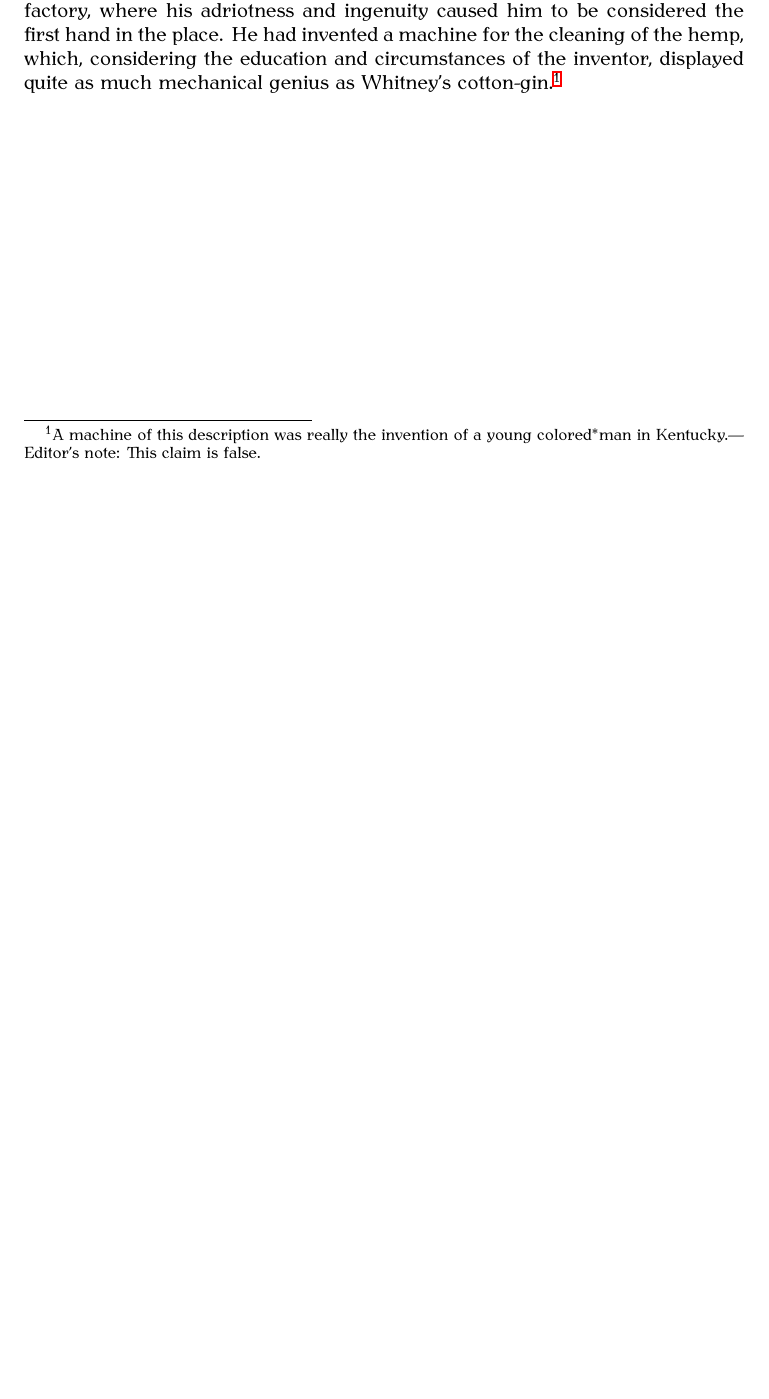
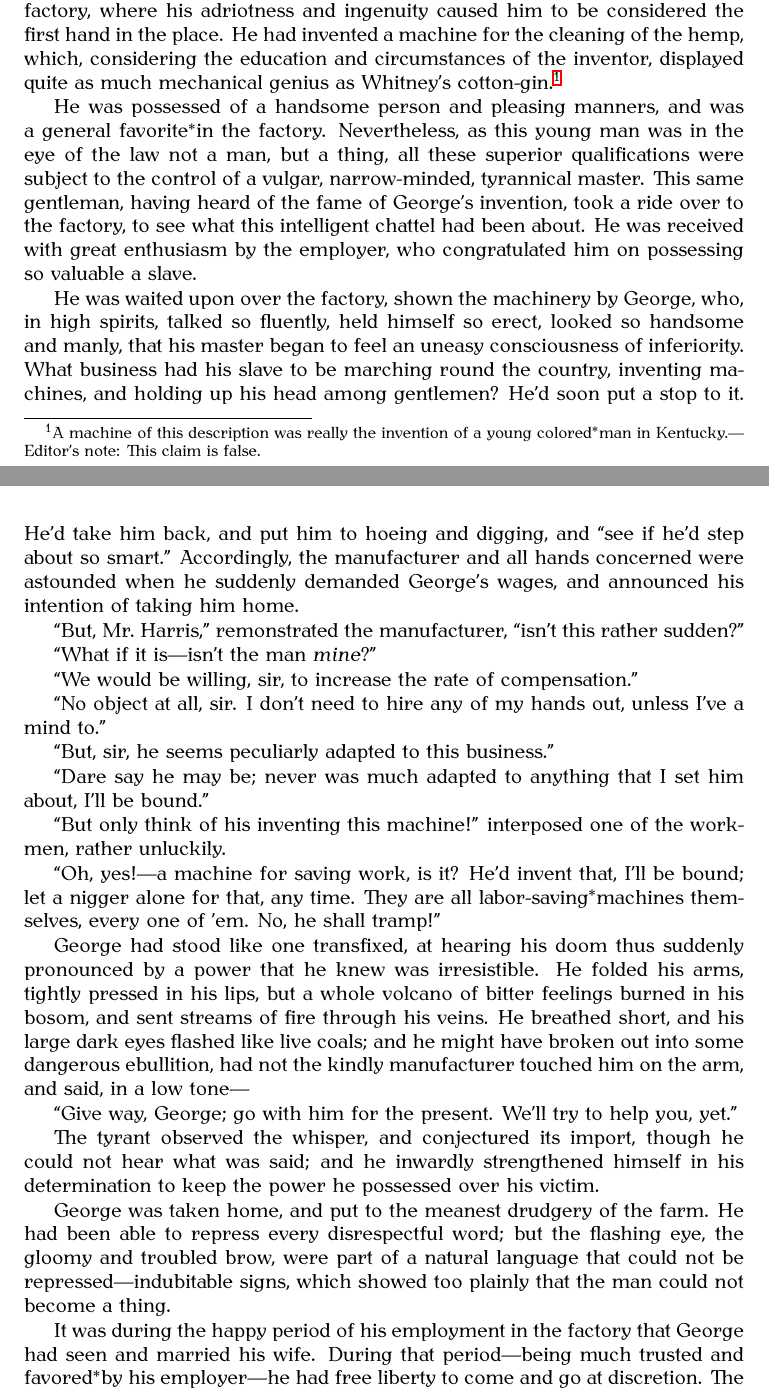
Before and after one commit to rrbrussell/novel_ebooks, a LaTeX thesis (stowe-harriet_beecher/uncle_toms_cabin/master.tex, which reads stowe-harriet_beecher/uncle_toms_cabin/chapter_02.tex): part of page 21 of 21 before the commit and two parts of pages 21 and 22 of 23 after it, the two joined at a grey line, cut so that both start at the same text, the shorter picture padded with empty space. Compiled offline with XeLaTeX.

Commit message:
Chapter 2 is done.
I may change the modfided spelling marker to and underline

```diff
--- a/stowe-harriet_beecher/uncle_toms_cabin/chapter_02.tex
+++ b/stowe-harriet_beecher/uncle_toms_cabin/chapter_02.tex
@@ -22,3 +22,69 @@ considering the education and circumstances of the inventor, displayed quite as
 much mechanical genius as Whitney's cotton-gin.\footnote{A machine of this
 description was really the invention of a young colored\msc man in
 Kentucky.---Editor's note: This claim is false.}
+
+He was possessed of a handsome person and pleasing manners, and was a general
+favorite\msc in the factory. Nevertheless, as this young man was in the eye of
+the law not a man, but a thing, all these superior qualifications were subject
+to the control of a vulgar, narrow-minded, tyrannical master. This same
+gentleman, having heard of the fame of George's invention, took a ride over to
+the factory, to see what this intelligent chattel had been about. He was
+received with great enthusiasm by the employer, who congratulated him on
+possessing so valuable a slave.
+
+He was waited upon over the factory, shown the machinery by George, who, in high
+spirits, talked so fluently, held himself so erect, looked so handsome and
+manly, that his master began to feel an uneasy consciousness of inferiority.
+What business had his slave to be marching round the country, inventing ma-
+chines, and holding up his head among gentlemen? He'd soon put a stop to it.
+He'd take him back, and put him to hoeing and digging, and ``see if he'd step
+about so smart.'' Accordingly, the manufacturer and all hands concerned were
+astounded when he suddenly demanded George's wages, and announced his intention
+of taking him home.
+
+``But, Mr.\ Harris,'' remonstrated the manufacturer, ``isn't this rather
+sudden?''
+
+``What if it is---isn't the man \emph{mine}?''
+
+``We would be willing, sir, to increase the rate of compensation.''
+
+``No object at all, sir. I don't need to hire any of my hands out, unless I've
+a mind to.''
+
+``But, sir, he seems peculiarly adapted to this business.''
+
+``Dare say he may be; never was much adapted to anything that I set him about,
+I'll be bound.''
+
+``But only think of his inventing this machine!'' interposed one of the workmen,
+rather unluckily.
+
+``Oh, yes!---a machine for saving work, is it? He'd invent that, I'll be bound;
+let a nigger alone for that, any time. They are all labor-saving\msc machines
+themselves, every one of 'em. No, he shall tramp!''
+
+George had stood like one transfixed, at hearing his doom thus suddenly
+pronounced by a power that he knew was irresistible. He folded his arms, tightly
+pressed in his lips, but a whole volcano of bitter feelings burned in his bosom,
+and sent streams of fire through his veins. He breathed short, and his large
+dark eyes flashed like live coals; and he might have broken out into some
+dangerous ebullition, had not the kindly manufacturer touched him on the arm,
+and said, in a low tone---
+
+``Give way, George; go with him for the present. We'll try to help you, yet.''
+
+The tyrant observed the whisper, and conjectured its import, though he could not
+hear what was said; and he inwardly strengthened himself in his determination to
+keep the power he possessed over his victim.
+
+George was taken home, and put to the meanest drudgery of the farm. He had been
+able to repress every disrespectful word; but the flashing eye, the gloomy and
+troubled brow, were part of a natural language that could not be
+repressed---indubitable signs, which showed too plainly that the man could not
+become a thing.
+
+It was during the happy period of his employment in the factory that George had
+seen and married his wife. During that period---being much trusted and
+favored\msc by his employer---he had free liberty to come and go at discretion.
+The marriage was highly approved of by Mrs.\ Shelby, who, with a little womanly
```
Also changed, not shown: stowe-harriet_beecher/uncle_toms_cabin/chapter_02.tex (43 more changed lines).
